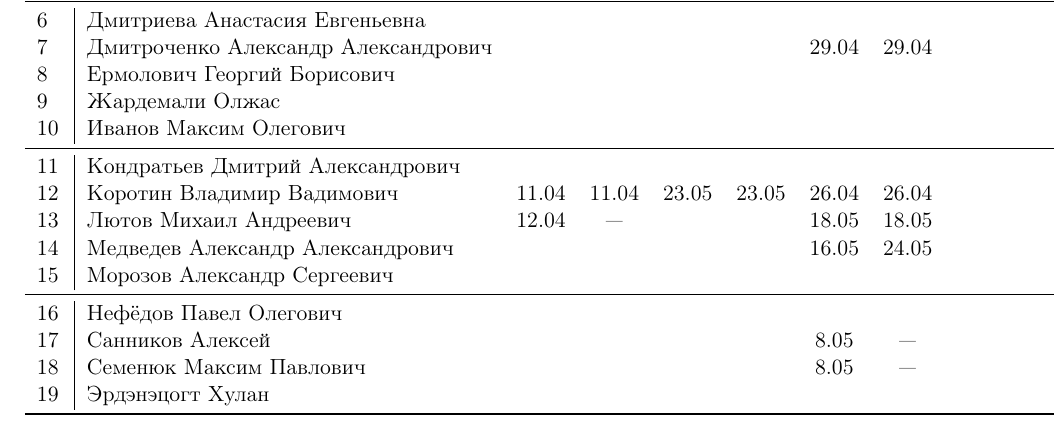
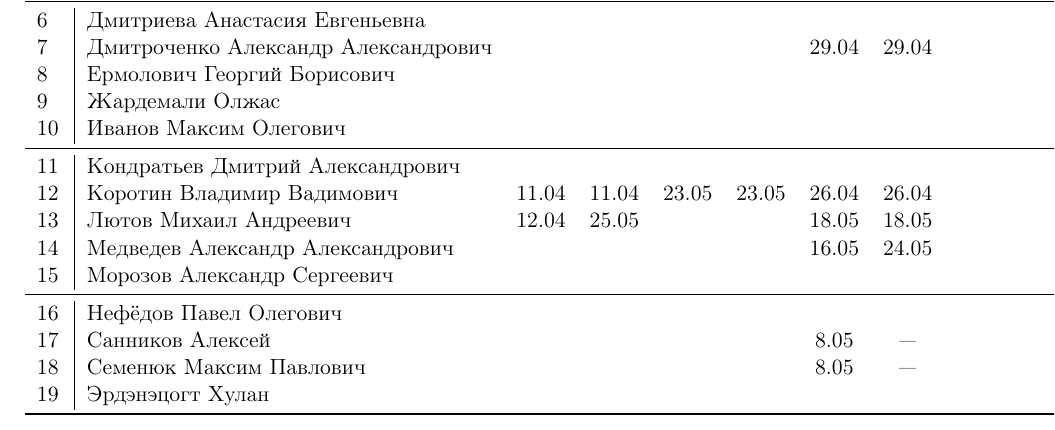
Before and after one commit to trot-t/Power_electronics_Lab2020, a LaTeX document (7405.tex): part of page 2 of 3, cut so that both start at the same text. Compiled offline with pdfLaTeX.

Commit message:
Лютов

```diff
--- a/7405.tex
+++ b/7405.tex
@@ -164,7 +164,7 @@
 \midrule
 11\,&Кондратьев Дмитрий Александрович     &&&&&&&&\\
 12\,&Коротин Владимир Вадимович           &11.04&11.04&23.05&23.05&26.04&26.04&&&\\
-13\,&Лютов Михаил Андреевич               &12.04& --- &     &     &18.05&18.05&&\\
+13\,&Лютов Михаил Андреевич               &12.04&25.05&     &     &18.05&18.05&&\\
 14\,&Медведев Александр Александрович     &     &     &     &     &16.05&24.05&&\\
 15\,&Морозов Александр Сергеевич          &&&&&&&&\\
 \midrule
```
